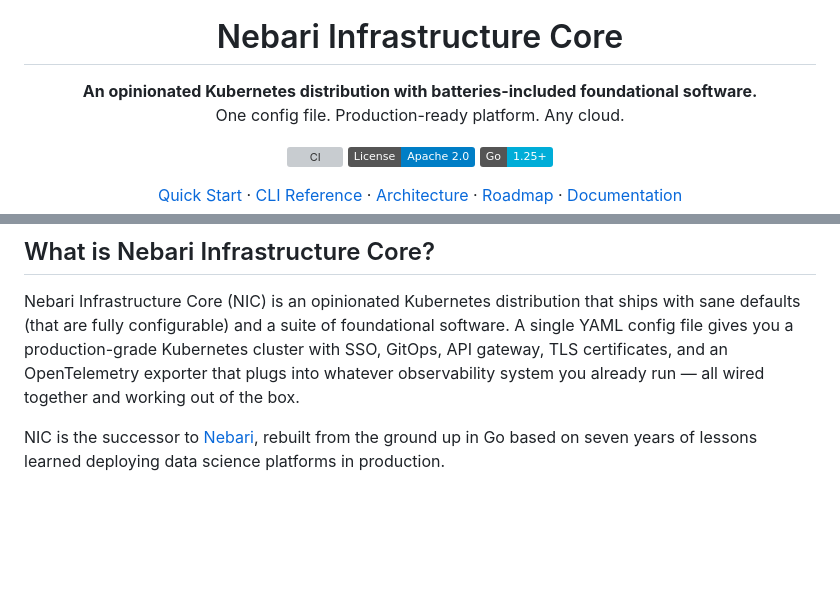
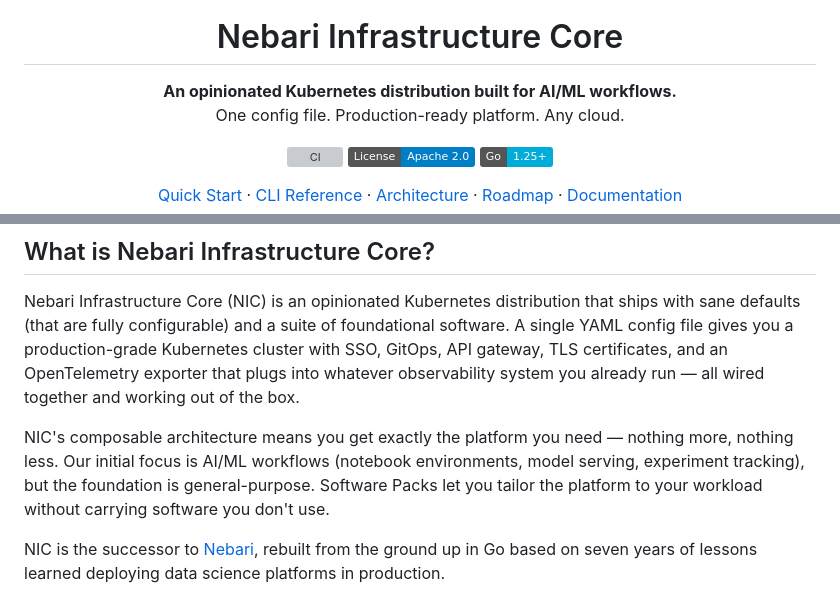
Before and after one commit to nebari-dev/nebari-infrastructure-core, a Markdown page: README.md, 2 parts joined by grey strips. Drawn GitHub-style; badges without logos; blank space fills up the shorter version; grey boxes are pictures that could not be loaded.

Commit message:
Position NIC for AI/ML workflows with composable architecture
Lead with AI/ML focus in tagline. Add paragraph about composable
architecture — get exactly the platform you need without carrying
software you don't use. Foundation is general-purpose but Software
Packs focus on AI/ML workflows first.

```diff
--- a/README.md
+++ b/README.md
@@ -7,7 +7,7 @@
 <h1 align="center">Nebari Infrastructure Core</h1>
 
 <p align="center">
-  <strong>An opinionated Kubernetes distribution with batteries-included foundational software.</strong>
+  <strong>An opinionated Kubernetes distribution built for AI/ML workflows.</strong>
   <br />
   One config file. Production-ready platform. Any cloud.
 </p>
@@ -33,6 +33,8 @@
 ## What is Nebari Infrastructure Core?
 
 Nebari Infrastructure Core (NIC) is an opinionated Kubernetes distribution that ships with sane defaults (that are fully configurable) and a suite of foundational software. A single YAML config file gives you a production-grade Kubernetes cluster with SSO, GitOps, API gateway, TLS certificates, and an OpenTelemetry exporter that plugs into whatever observability system you already run — all wired together and working out of the box.
+
+NIC's composable architecture means you get exactly the platform you need — nothing more, nothing less. Our initial focus is AI/ML workflows (notebook environments, model serving, experiment tracking), but the foundation is general-purpose. Software Packs let you tailor the platform to your workload without carrying software you don't use.
 
 NIC is the successor to [Nebari](https://github.com/nebari-dev/nebari), rebuilt from the ground up in Go based on seven years of lessons learned deploying data science platforms in production.
 
```
